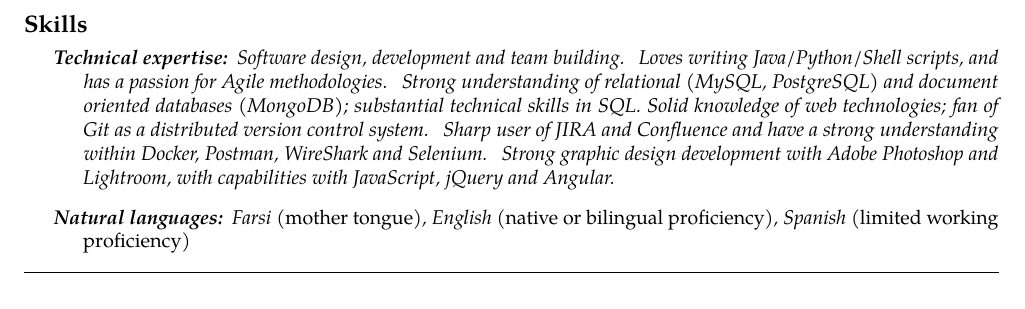
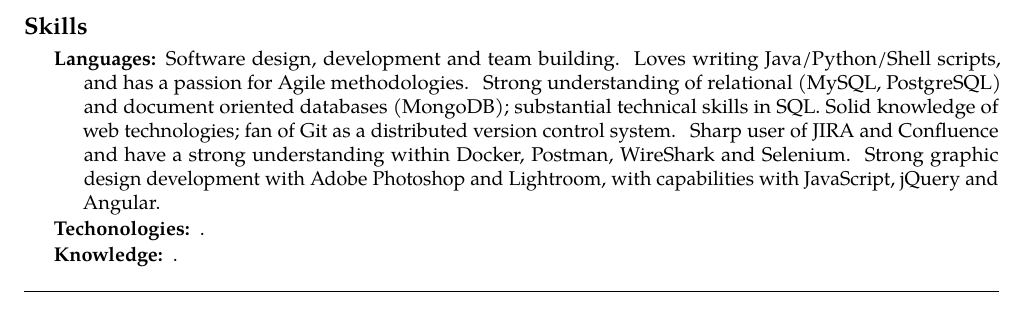
Before and after one commit to supSep/cv, a LaTeX CV (cvr2018.tex, which reads resume.sty): part of page 2 of 2 before the commit and part of page 1 of 2 after it, cut so that both start at the same text. Compiled offline with pdfLaTeX.

Commit message:
First change from critique

```diff
--- a/cvr2018.tex
+++ b/cvr2018.tex
@@ -57,7 +56,24 @@
 
 \end{multicols}
 
+\spacedhrule{0.5em}{-0.4em}
 
+\roottitle{Skills}
+\inlineheadsection  % special section that has an inline header with a 'hanging' paragraph
+  {Languages:}
+  {Software design, development and team building. Loves writing
+Java/\nsp Python/\nsp Shell scripts, and has a passion for Agile methodologies. Strong understanding of relational
+(MySQL, PostgreSQL) and document oriented databases (MongoDB); substantial technical skills in SQL. Solid knowledge of web technologies; fan of Git as a distributed version control system. Sharp user of JIRA and Confluence and have a strong understanding within Docker, Postman, WireShark and Selenium. Strong graphic design development with Adobe Photoshop and Lightroom, with capabilities with JavaScript, jQuery and Angular.}
+
+\inlineheadsection
+  {Techonologies:}
+  {.}
+
+\inlineheadsection
+  {Knowledge:}
+  {.}
+
+\vspace{2em}
 \spacedhrule{0em}{-0.4em}
 
 \roottitle{Experience}
@@ -145,19 +148,7 @@
     {}
 }
 
-\spacedhrule{0.5em}{-0.4em}
+\vspace{0.5em}
 
-\roottitle{Skills}
-\inlineheadsection  % special section that has an inline header with a 'hanging' paragraph
-  {Technical expertise:}
-  {Software design, development and team building. Loves writing
-Java/\nsp Python/\nsp Shell scripts, and has a passion for Agile methodologies. Strong understanding of relational
-(MySQL, PostgreSQL) and document oriented databases (MongoDB); substantial technical skills in SQL. Solid knowledge of web technologies; fan of Git as a distributed version control system. Sharp user of JIRA and Confluence and have a strong understanding within Docker, Postman, WireShark and Selenium. Strong graphic design development with Adobe Photoshop and Lightroom, with capabilities with JavaScript, jQuery and Angular.}
-
-\vspace{0.5em}
-\inlineheadsection
-  {Natural languages:}
-  {Farsi \emph{(mother tongue)}, English \emph{(native or bilingual proficiency)},
-Spanish \emph{(limited working proficiency)}}
 
 \spacedhrule{1.6em}{-0.4em}
--- a/resume.sty
+++ b/resume.sty
@@ -114,7 +114,7 @@
 %%% CUSTOM COMMANDS
 
 % main title (name) with subtitle (date)
-\newcommand\maintitle[3]{\vbox to 0pt{\hfill\scriptsize\color{gray} #3}\vspace{-0.4em}\noindent{\LARGE \textbf{#1}}\ \ \ \emph{#2}}
+\newcommand\maintitle[3]{\vbox to 0pt{\hfill\scriptsize\color{gray} #3}\vspace{-0.4em}\noindent{\LARGE \textbf{#1}}\ \ \ #2}
 
 % title for the root sections (experience, education, etc) of the resume
 \newcommand*\roottitle[1]{\subsection*{#1}\vspace{-0.3em}\nopagebreak[4]}
@@ -147,7 +147,7 @@
 \newcommand{\headedsection}[3]{\nopagebreak[4]\begin{indentsection}\item[]\textscale{1.1}{#1}\hfill#2#3\end{indentsection}\nopagebreak[4]}
 
 % subheaderrow command, used for a new position
-\newcommand{\headedsubsection}[3]{\nopagebreak[4]\begin{indentsection}\item[]\textbf{#1}\hfill\emph{#2}#3\end{indentsection}\nopagebreak[4]}
+\newcommand{\headedsubsection}[3]{\nopagebreak[4]\begin{indentsection}\item[]\textbf{#1}\hfill#2#3\end{indentsection}\nopagebreak[4]}
 
 % body text (indented)
 \newcommand{\bodytext}[1]{\nopagebreak[4]\begin{indentsection}\item[]#1\end{indentsection}\pagebreak[2]}
```
Also changed, not shown: cvr2018.tex (35 more changed lines).
